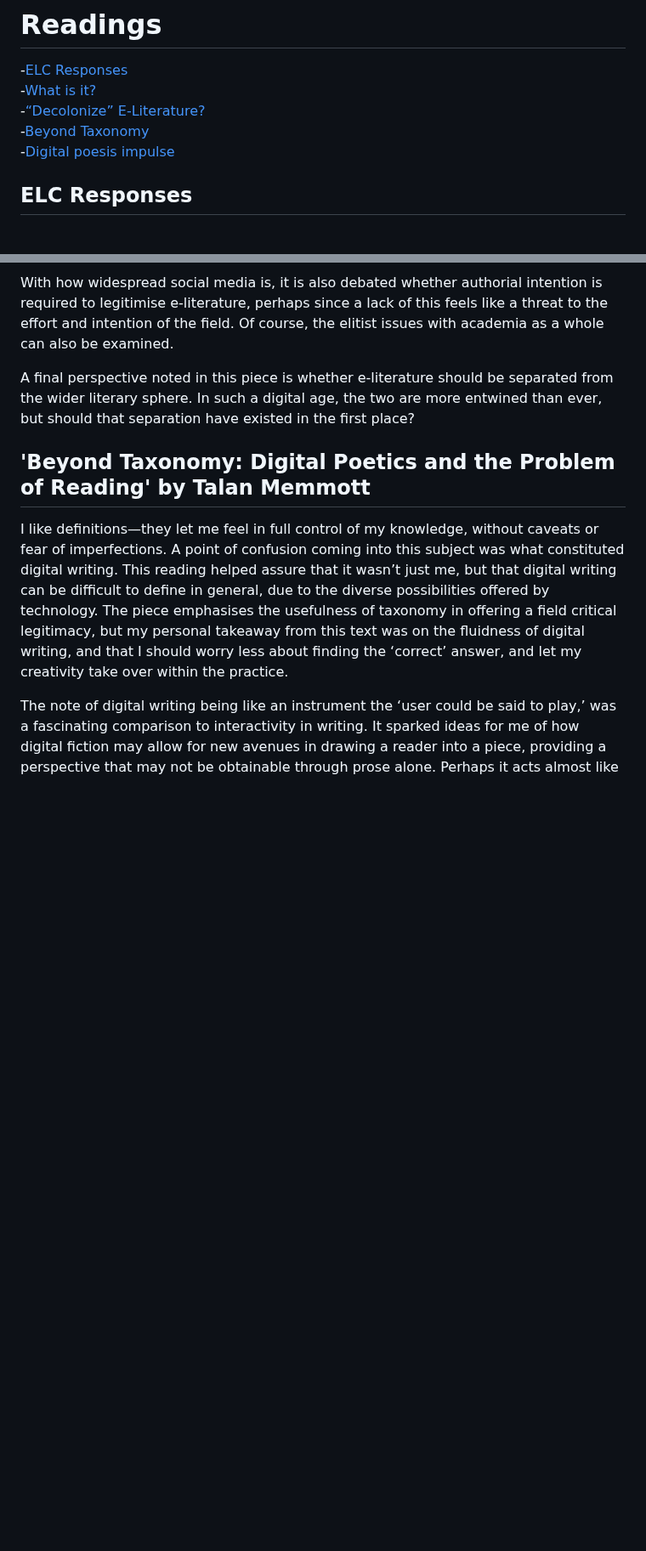
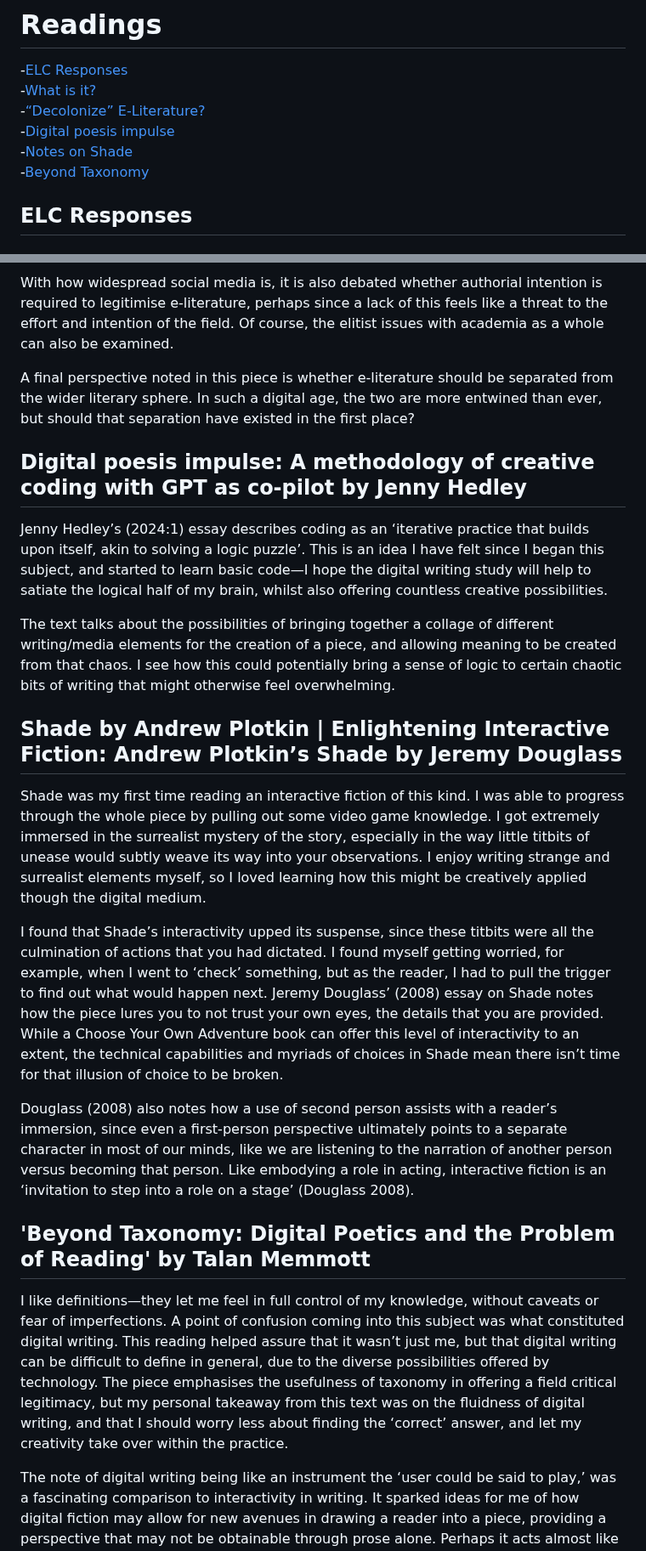
Before and after one commit to Charlotte-B4/Digital-Writing-Folio, a Markdown page: readings.md, 2 parts joined by grey strips. Shown at 85% size. Rendered like a GitHub page; blank space fills up the shorter version.

```diff
--- a/readings.md
+++ b/readings.md
@@ -2,8 +2,9 @@
 -[ELC Responses](#ELC-Responses)<br>
 -[What is it?](#Hayles)<br>
 -[“Decolonize” E-Literature?](#weed)<br>
+-[Digital poesis impulse](#impulse)<br>
+-[Notes on Shade](#shade)<br>
 -[Beyond Taxonomy](#taxonomy)<br>
--[Digital poesis impulse](#impulse)<br>
 
 ## ELC Responses <a id="ELC-Responses"></a>
 ### Volume 1 piece - The Cape by J.R. Carpenter, 2005
@@ -34,6 +35,18 @@ With how widespread social media is, it is also debated whether authorial intent
 
 A final perspective noted in this piece is whether e-literature should be separated from the wider literary sphere. In such a digital age, the two are more entwined than ever, but should that separation have existed in the first place?
 
+## Digital poesis impulse: A methodology of creative coding with GPT as co-pilot by Jenny Hedley <a id="impulse"></a>
+Jenny Hedley’s (2024:1) essay describes coding as an ‘iterative practice that builds upon itself, akin to solving a logic puzzle’. This is an idea I have felt since I began this subject, and started to learn basic code—I hope the digital writing study will help to satiate the logical half of my brain, whilst also offering countless creative possibilities.
+
+The text talks about the possibilities of bringing together a collage of different writing/media elements for the creation of a piece, and allowing meaning to be created from that chaos. I see how this could potentially bring a sense of logic to certain chaotic bits of writing that might otherwise feel overwhelming.
+
+## Shade by Andrew Plotkin | Enlightening Interactive Fiction: Andrew Plotkin’s Shade by Jeremy Douglass <a id="Shade"></a>
+Shade was my first time reading an interactive fiction of this kind. I was able to progress through the whole piece by pulling out some video game knowledge. I got extremely immersed in the surrealist mystery of the story, especially in the way little titbits of unease would subtly weave its way into your observations. I enjoy writing strange and surrealist elements myself, so I loved learning how this might be creatively applied though the digital medium.
+
+I found that Shade’s interactivity upped its suspense, since these titbits were all the culmination of actions that you had dictated. I found myself getting worried, for example, when I went to ‘check’ something, but as the reader, I had to pull the trigger to find out what would happen next. Jeremy Douglass’ (2008) essay on Shade notes how the piece lures you to not trust your own eyes, the details that you are provided. While a Choose Your Own Adventure book can offer this level of interactivity to an extent, the technical capabilities and myriads of choices in Shade mean there isn’t time for that illusion of choice to be broken.
+
+Douglass (2008) also notes how a use of second person assists with a reader’s immersion, since even a first-person perspective ultimately points to a separate character in most of our minds, like we are listening to the narration of another person versus becoming that person. Like embodying a role in acting, interactive fiction is an ‘invitation to step into a role on a stage’ (Douglass 2008).
+
 ## 'Beyond Taxonomy: Digital Poetics and the Problem of Reading' by Talan Memmott <a id="taxonomy"></a>
 I like definitions—they let me feel in full control of my knowledge, without caveats or fear of imperfections. A point of confusion coming into this subject was what constituted digital writing. This reading helped assure that it wasn’t just me, but that digital writing can be difficult to define in general, due to the diverse possibilities offered by technology. The piece emphasises the usefulness of taxonomy in offering a field critical legitimacy, but my personal takeaway from this text was on the fluidness of digital writing, and that I should worry less about finding the ‘correct’ answer, and let my creativity take over within the practice.
 
```
Also changed, not shown: other parts of readings.md (+1 -6 lines).
